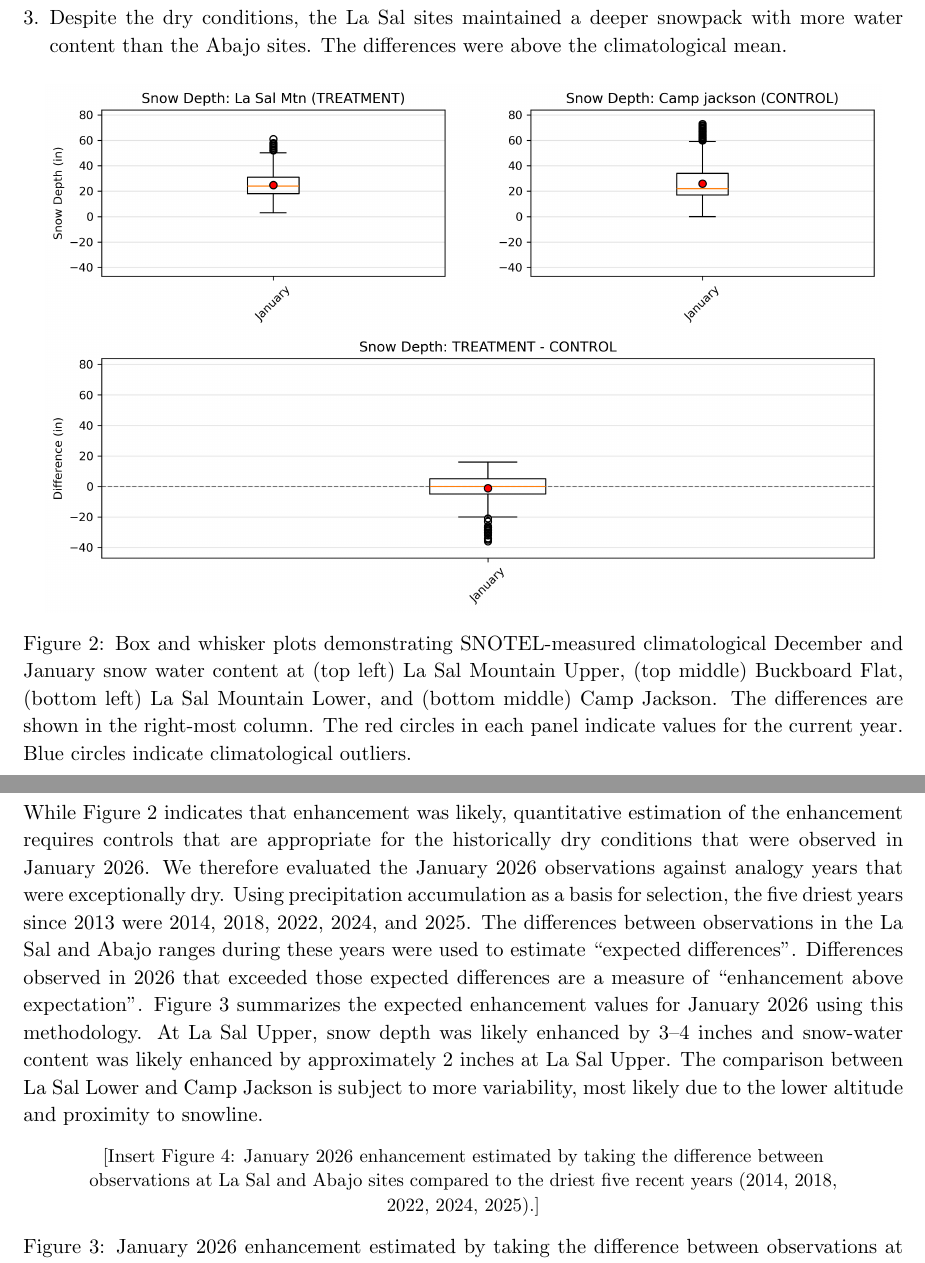
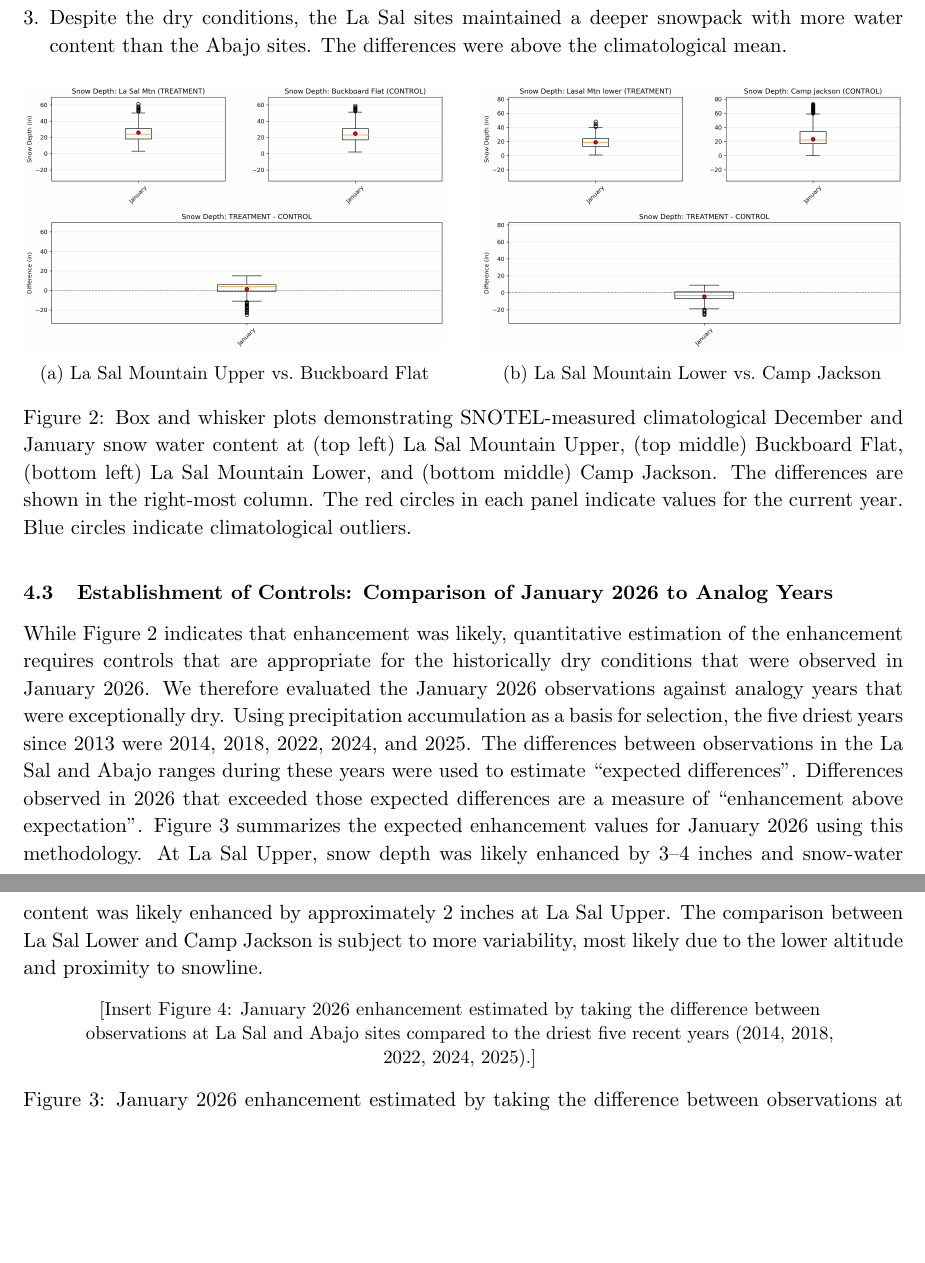
Before and after one commit to rutuja283/RET_Operation_Report, a LaTeX document (main.tex): two parts of pages 7 and 8 of 10 before the commit and two parts of pages 7 and 8 of 9 after it, joined at a grey line, cut so that both start at the same text, the shorter picture padded with empty space. Compiled offline with pdfLaTeX.

Commit message:
Figure 3: both boxplot pairs (La Sal Upper vs Buckboard, La Sal Lower vs Camp Jackson); Figure 4: reference enhancement plot when plots/202601_Enhancement_Jan2026.png exists
Made-with: Cursor

```diff
--- a/main.tex
+++ b/main.tex
@@ -247,7 +247,17 @@ Snow pack enhancement was evident in the target area. The nearby Abajo mountains
 
 \begin{figure}[h!]
   \centering
-  \includegraphics[width=0.95\textwidth]{plots/202601_SnowDepth_La_Sal_Mtn_vs_Camp_jackson.png}
+  \begin{subfigure}[b]{0.48\textwidth}
+    \centering
+    \includegraphics[width=\linewidth]{plots/202601_SnowDepth_La_Sal_Mtn_vs_Buckboard_Flat.png}
+    \caption{La Sal Mountain Upper vs.\ Buckboard Flat}
+  \end{subfigure}
+  \hfill
+  \begin{subfigure}[b]{0.48\textwidth}
+    \centering
+    \includegraphics[width=\linewidth]{plots/202601_SnowDepth_Lasal_Mtn_lower_vs_Camp_jackson.png}
+    \caption{La Sal Mountain Lower vs.\ Camp Jackson}
+  \end{subfigure}
   \caption{Box and whisker plots demonstrating SNOTEL-measured climatological December and January snow water content at (top left) La Sal Mountain Upper, (top middle) Buckboard Flat, (bottom left) La Sal Mountain Lower, and (bottom middle) Camp Jackson. The differences are shown in the right-most column. The red circles in each panel indicate values for the current year. Blue circles indicate climatological outliers.}
   \label{fig:snow}
 \end{figure}
@@ -258,8 +268,12 @@ While Figure \ref{fig:snow} indicates that enhancement was likely, quantitative
 
 \begin{figure}[h!]
   \centering
-  % TODO: Replace with actual enhancement plot (January 2026 enhancement by analog years: 2014, 2018, 2022, 2024, 2025)
-  \parbox{0.85\textwidth}{\centering\small [Insert Figure 4: January 2026 enhancement estimated by taking the difference between observations at La Sal and Abajo sites compared to the driest five recent years (2014, 2018, 2022, 2024, 2025).]}
+  % Save the enhancement plot as plots/202601_Enhancement_Jan2026.png to display (analog years: 2014, 2018, 2022, 2024, 2025).
+  \IfFileExists{plots/202601_Enhancement_Jan2026.png}{%
+    \includegraphics[width=0.9\textwidth]{plots/202601_Enhancement_Jan2026.png}%
+  }{%
+    \parbox{0.85\textwidth}{\centering\small [Insert Figure 4: January 2026 enhancement estimated by taking the difference between observations at La Sal and Abajo sites compared to the driest five recent years (2014, 2018, 2022, 2024, 2025).]}
+  }
   \caption{January 2026 enhancement estimated by taking the difference between observations at sites in La Sal and Abajo compared to the difference observed in the driest five recent years (2014, 2018, 2022, 2024, 2025).}
   \label{fig:enhancement}
 \end{figure}
```
